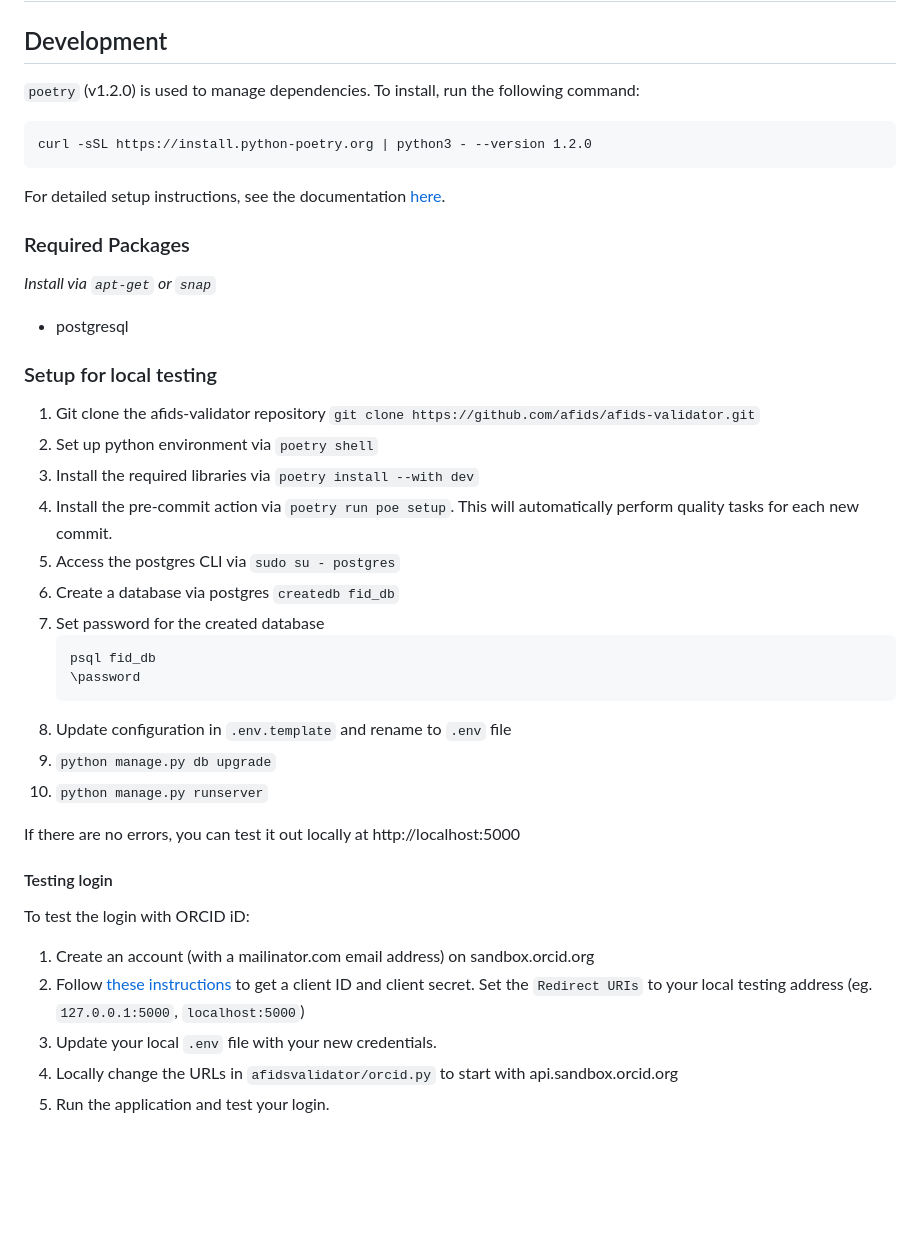
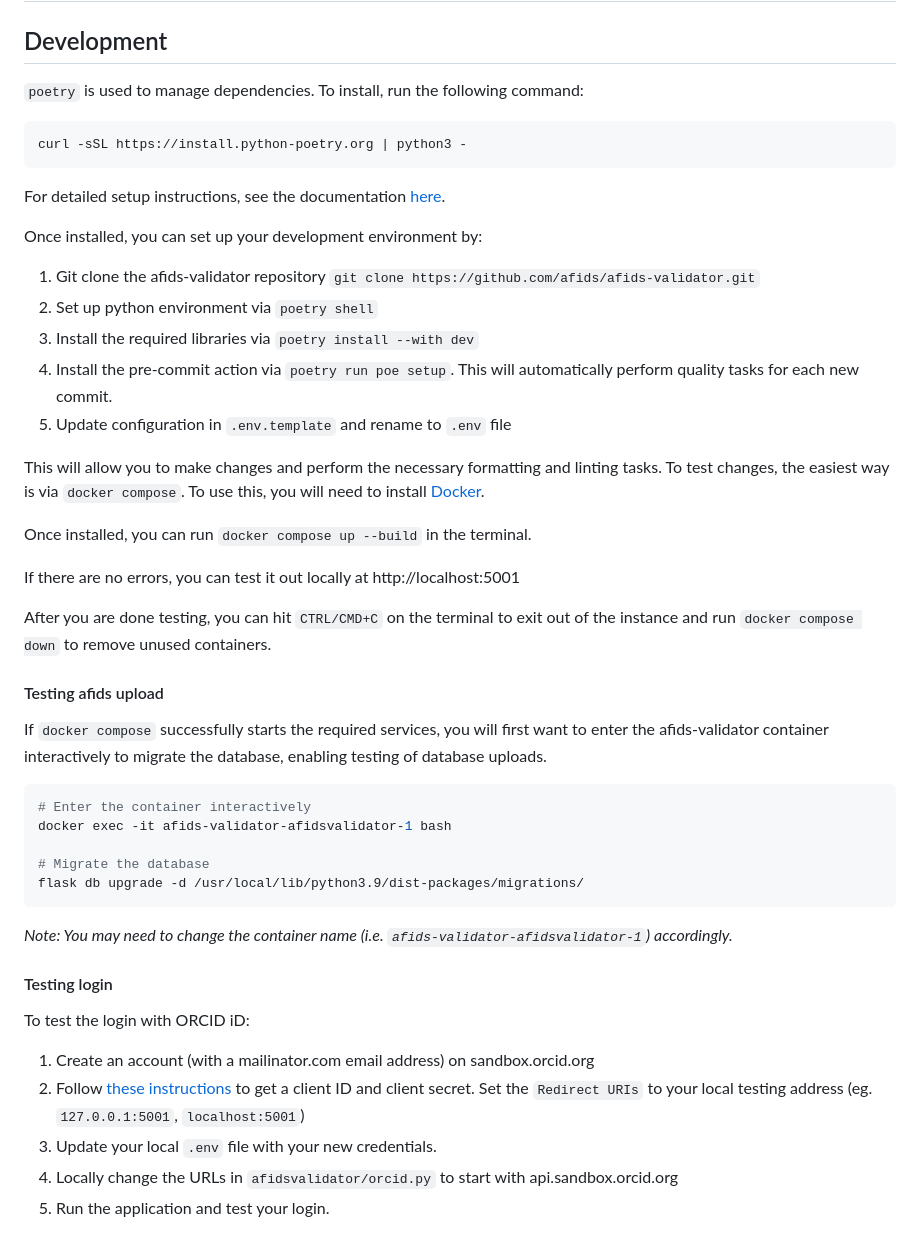
Before and after one commit to afids/afids-validator, a Markdown page: README.md, the part around the change. Drawn GitHub-style; blank space fills up the shorter version.

Commit message:
Update dev instructions
Old instructions for testing development was outdated, referring to a
now obsolete `manage.py` file. This commit updates this, referring the
user to make use of docker compose for testing, which is the easiest
way, albeit at the cost of additional installations.

The benefit of this is the user does not need to separately install and
setup Postgres. However, this also means to test each change, the user
will have to run a separate `docker compose up --build`.

````diff
--- a/README.md
+++ b/README.md
@@ -14,45 +14,50 @@ Anatomical fiducials (AFIDs) is an open framework for evaluating correspondence
 
 ## Development
 
-`poetry` (v1.2.0) is used to manage dependencies. To install, run the following command:
+`poetry` is used to manage dependencies. To install, run the following command:
 
 ```
-curl -sSL https://install.python-poetry.org | python3 - --version 1.2.0
+curl -sSL https://install.python-poetry.org | python3 -
 ```
 
 For detailed setup instructions, see the documentation [here](https://python-poetry.org/).
 
-### Required Packages
-
-_Install via `apt-get` or `snap`_
-
-- postgresql
-
-### Setup for local testing
+Once installed, you can set up your development environment by:
 
 1. Git clone the afids-validator repository `git clone https://github.com/afids/afids-validator.git`
-2. Set up python environment via `poetry shell`
-3. Install the required libraries via `poetry install --with dev`
-4. Install the pre-commit action via `poetry run poe setup`. This will automatically perform quality tasks for each new commit.
-5. Access the postgres CLI via `sudo su - postgres`
-6. Create a database via postgres `createdb fid_db`
-7. Set password for the created database
-   ```
-   psql fid_db
-   \password
-   ```
-8. Update configuration in `.env.template` and rename to `.env` file
-9. `python manage.py db upgrade`
-10. `python manage.py runserver`
+1. Set up python environment via `poetry shell`
+1. Install the required libraries via `poetry install --with dev`
+1. Install the pre-commit action via `poetry run poe setup`. This will automatically perform quality tasks for each new commit.
+1. Update configuration in `.env.template` and rename to `.env` file
 
-If there are no errors, you can test it out locally at http://localhost:5000
+This will allow you to make changes and perform the necessary formatting and linting tasks. To test changes, the easiest way is via `docker compose`. To use this, you will need to install [Docker](https://docs.docker.com/get-docker/).
+
+Once installed, you can run `docker compose up --build` in the terminal.
+
+If there are no errors, you can test it out locally at http://localhost:5001
+
+After you are done testing, you can hit `CTRL/CMD+C` on the terminal to exit out of the instance and run `docker compose down` to remove unused containers.
+
+#### Testing afids upload
+
+If `docker compose` successfully starts the required services, you will first want to enter the afids-validator container interactively to migrate the database, enabling testing of database uploads.
+
+```bash
+# Enter the container interactively
+docker exec -it afids-validator-afidsvalidator-1 bash
+
+# Migrate the database
+flask db upgrade -d /usr/local/lib/python3.9/dist-packages/migrations/
+```
+
+_Note: You may need to change the container name (i.e. `afids-validator-afidsvalidator-1`) accordingly._
 
 #### Testing login
 
 To test the login with ORCID iD:
 
 1. Create an account (with a mailinator.com email address) on sandbox.orcid.org
-2. Follow [these instructions](https://info.orcid.org/documentation/integration-guide/registering-a-public-api-client/#easy-faq-2606) to get a client ID and client secret. Set the `Redirect URIs` to your local testing address (eg. `127.0.0.1:5000`, `localhost:5000`)
+2. Follow [these instructions](https://info.orcid.org/documentation/integration-guide/registering-a-public-api-client/#easy-faq-2606) to get a client ID and client secret. Set the `Redirect URIs` to your local testing address (eg. `127.0.0.1:5001`, `localhost:5001`)
 3. Update your local `.env` file with your new credentials.
 4. Locally change the URLs in `afidsvalidator/orcid.py` to start with api.sandbox.orcid.org
 5. Run the application and test your login.
````
